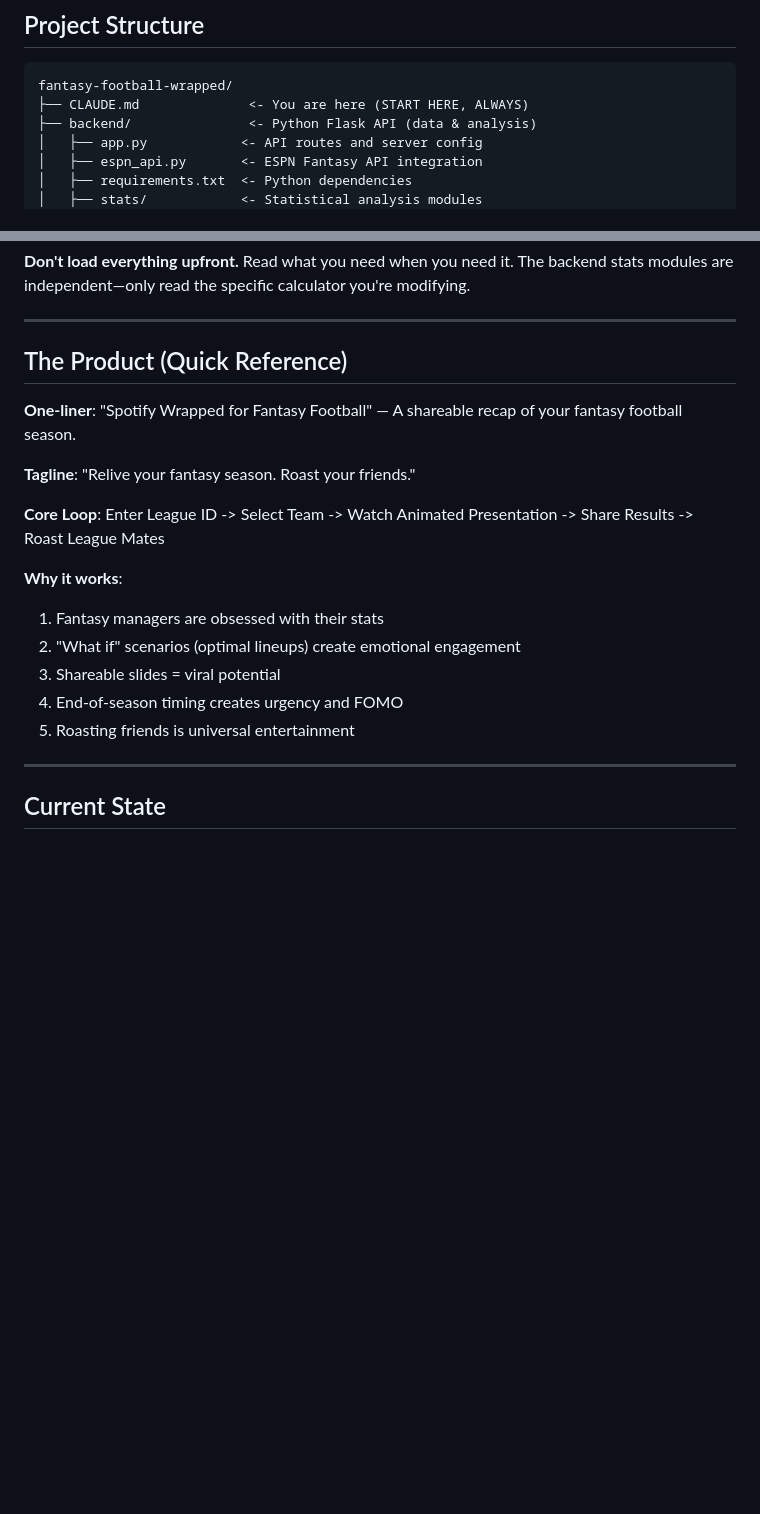
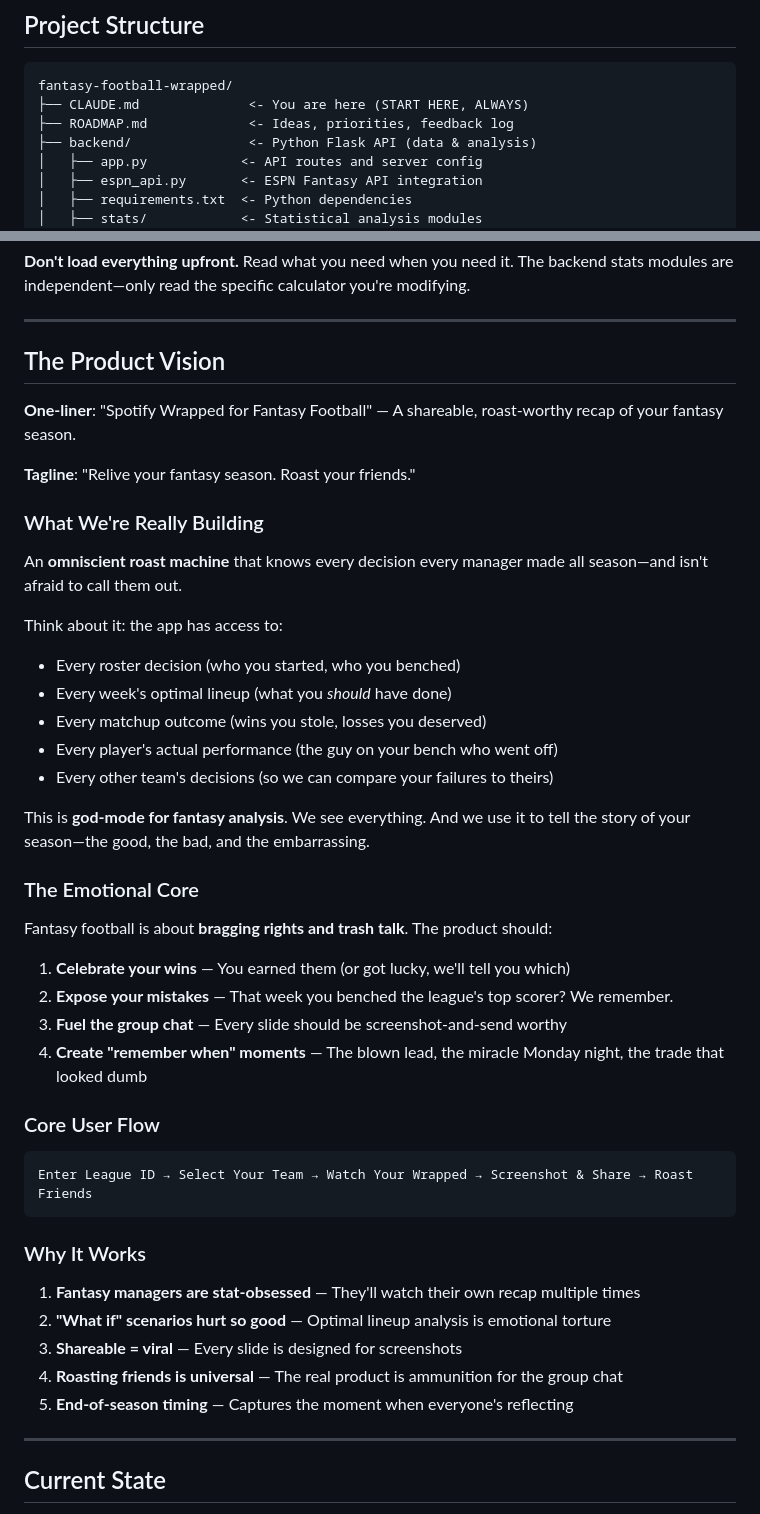
Before and after one commit to willhofner/fantasy-football-wrapped, a Markdown page: CLAUDE.md, 2 parts joined by grey strips. GitHub-like rendering; blank space fills up the shorter version.

````diff
--- a/CLAUDE.md
+++ b/CLAUDE.md
@@ -21,6 +21,7 @@ Write production-quality Python/JavaScript code. Follow existing patterns. Ship
 ```
 fantasy-football-wrapped/
 ├── CLAUDE.md              <- You are here (START HERE, ALWAYS)
+├── ROADMAP.md             <- Ideas, priorities, feedback log
 ├── backend/               <- Python Flask API (data & analysis)
 │   ├── app.py            <- API routes and server config
 │   ├── espn_api.py       <- ESPN Fantasy API integration
@@ -77,20 +78,46 @@ fantasy-football-wrapped/
 
 ---
 
-## The Product (Quick Reference)
+## The Product Vision
 
-**One-liner**: "Spotify Wrapped for Fantasy Football" — A shareable recap of your fantasy football season.
+**One-liner**: "Spotify Wrapped for Fantasy Football" — A shareable, roast-worthy recap of your fantasy season.
 
 **Tagline**: "Relive your fantasy season. Roast your friends."
 
-**Core Loop**: Enter League ID -> Select Team -> Watch Animated Presentation -> Share Results -> Roast League Mates
+### What We're Really Building
 
-**Why it works**:
-1. Fantasy managers are obsessed with their stats
-2. "What if" scenarios (optimal lineups) create emotional engagement
-3. Shareable slides = viral potential
-4. End-of-season timing creates urgency and FOMO
-5. Roasting friends is universal entertainment
+An **omniscient roast machine** that knows every decision every manager made all season—and isn't afraid to call them out.
+
+Think about it: the app has access to:
+- Every roster decision (who you started, who you benched)
+- Every week's optimal lineup (what you *should* have done)
+- Every matchup outcome (wins you stole, losses you deserved)
+- Every player's actual performance (the guy on your bench who went off)
+- Every other team's decisions (so we can compare your failures to theirs)
+
+This is **god-mode for fantasy analysis**. We see everything. And we use it to tell the story of your season—the good, the bad, and the embarrassing.
+
+### The Emotional Core
+
+Fantasy football is about **bragging rights and trash talk**. The product should:
+1. **Celebrate your wins** — You earned them (or got lucky, we'll tell you which)
+2. **Expose your mistakes** — That week you benched the league's top scorer? We remember.
+3. **Fuel the group chat** — Every slide should be screenshot-and-send worthy
+4. **Create "remember when" moments** — The blown lead, the miracle Monday night, the trade that looked dumb
+
+### Core User Flow
+
+```
+Enter League ID → Select Your Team → Watch Your Wrapped → Screenshot & Share → Roast Friends
+```
+
+### Why It Works
+
+1. **Fantasy managers are stat-obsessed** — They'll watch their own recap multiple times
+2. **"What if" scenarios hurt so good** — Optimal lineup analysis is emotional torture
+3. **Shareable = viral** — Every slide is designed for screenshots
+4. **Roasting friends is universal** — The real product is ammunition for the group chat
+5. **End-of-season timing** — Captures the moment when everyone's reflecting
 
 ---
 
````
Also changed, not shown: other parts of CLAUDE.md (+8 -9 lines), ROADMAP.md (added, +183 -0 lines).
